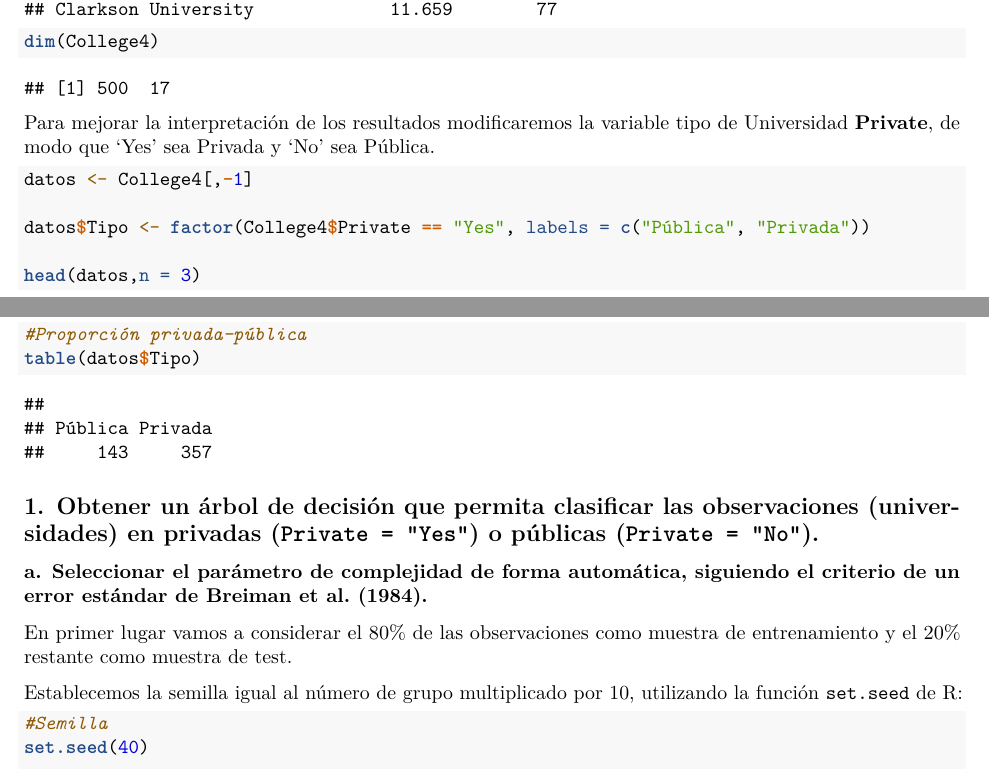
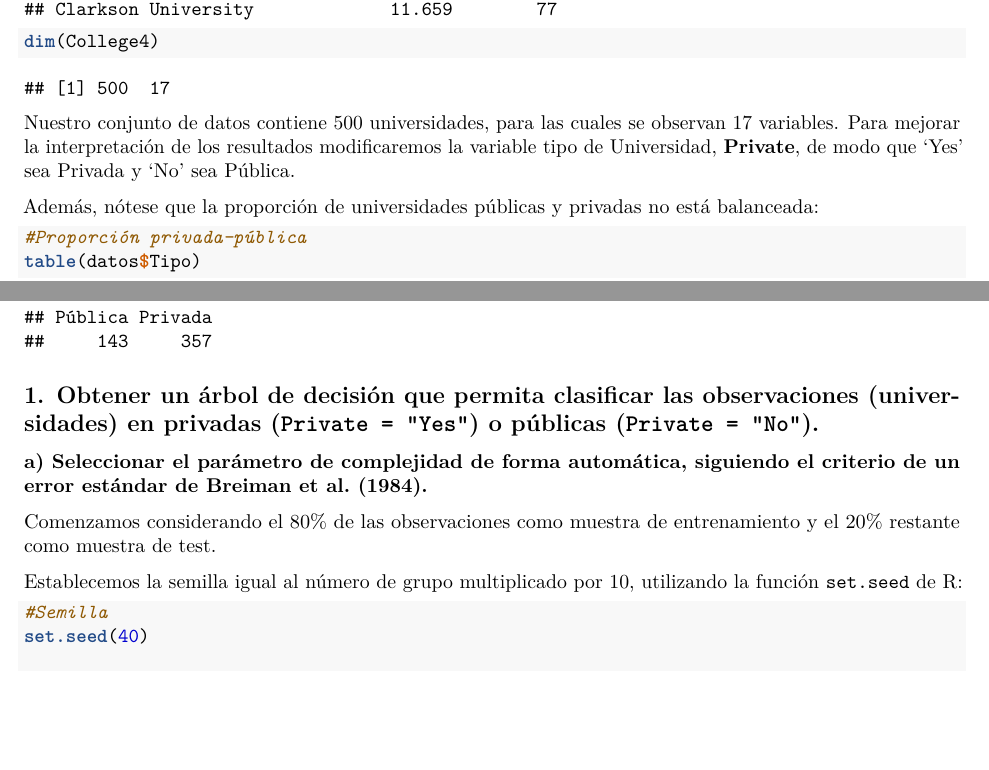
Before and after one commit to mariopicans/Practica1_ApEstadistico, an R Markdown document (Practica1.Rmd): two parts of pages 1 and 2 of 11 before the commit and two parts of pages 1 and 2 of 10 after it, joined at a grey line, cut so that both start at the same text, the shorter picture padded with empty space. Rendered offline with R 4.5, knitr and Pandoc, then LaTeX, with nearby package versions; some code elsewhere in the file could not run offline.

Commit message:
Cambios menores

````diff
--- a/Practica1.Rmd
+++ b/Practica1.Rmd
@@ -39,9 +39,9 @@ head(College4, n = 3)
 dim(College4)
 ```
 
-Para mejorar la interpretación de los resultados modificaremos la variable tipo de Universidad **Private**, de modo que 'Yes' sea Privada y 'No' sea Pública.
+Nuestro conjunto de datos contiene 500 universidades, para las cuales se observan 17 variables. Para mejorar la interpretación de los resultados modificaremos la variable tipo de Universidad, **Private**, de modo que 'Yes' sea Privada y 'No' sea Pública.
 
-```{r}
+```{r,warning=F,message=F,results='hide',echo=F}
 datos <- College4[,-1]
 
 datos$Tipo <- factor(College4$Private == "Yes", labels = c("Pública", "Privada"))
@@ -50,7 +50,7 @@ head(datos,n = 3)
 
 ```
 
-Además, nótese que:
+Además, nótese que la proporción de universidades públicas y privadas no está balanceada:
 
 ```{r}
 #Proporción privada-pública
@@ -60,9 +60,9 @@ table(datos$Tipo)
 
 ## 1.  Obtener un árbol de decisión que permita clasificar las observaciones (universidades) en privadas (`Private = "Yes"`) o públicas (`Private = "No"`).
 
-### a. Seleccionar el parámetro de complejidad de forma automática, siguiendo el criterio de un error estándar de Breiman et al. (1984).
+### a) Seleccionar el parámetro de complejidad de forma automática, siguiendo el criterio de un error estándar de Breiman et al. (1984).
 
-En primer lugar vamos a considerar el 80% de las observaciones como muestra de entrenamiento y el 20% restante como muestra de test.
+Comenzamos considerando el 80% de las observaciones como muestra de entrenamiento y el 20% restante como muestra de test.
 
 Establecemos la semilla igual al número de grupo multiplicado por 10, utilizando la función `set.seed` de R:
 
````
Also changed, not shown: Practica1.pdf, Practica1.Rmd (5 more changed lines).
